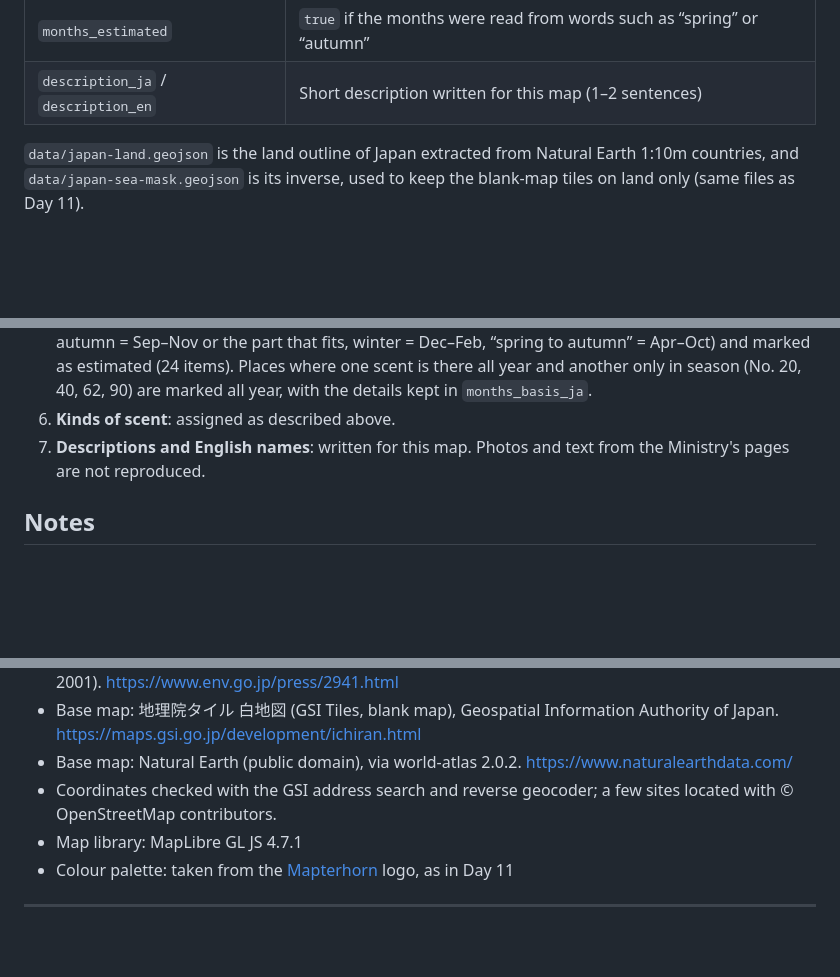
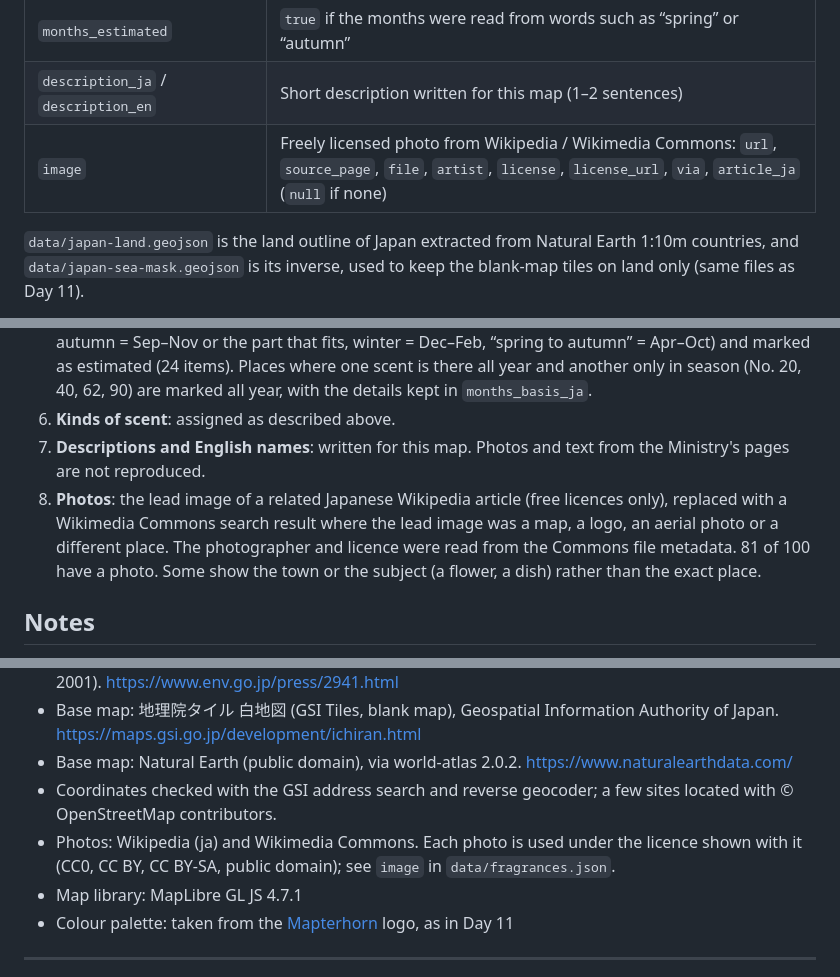
Before and after one commit to shinyanakashima/30daymapchallenge-2026day19-100fragrances, a Markdown page: README.md, 3 parts joined by grey strips. Rendered like a GitHub page; blank space fills up the shorter version.

```diff
--- a/README.md
+++ b/README.md
@@ -73,6 +73,7 @@ Rules for mixed entries: the main kind is the scent the title puts first (e.g. N
 | `months_basis_ja` | “季節” (season) from the official page |
 | `months_estimated` | `true` if the months were read from words such as “spring” or “autumn” |
 | `description_ja` / `description_en` | Short description written for this map (1–2 sentences) |
+| `image` | Freely licensed photo from Wikipedia / Wikimedia Commons: `url`, `source_page`, `file`, `artist`, `license`, `license_url`, `via`, `article_ja` (`null` if none) |
 
 `data/japan-land.geojson` is the land outline of Japan extracted from Natural Earth 1:10m countries, and `data/japan-sea-mask.geojson` is its inverse, used to keep the blank-map tiles on land only (same files as Day 11).
 
@@ -85,6 +86,7 @@ Rules for mixed entries: the main kind is the scent the title puts first (e.g. N
 5. **Seasons**: “一年中” (all year) became 12 months. Month ranges were taken as written. Seasons given only as words were converted (spring = Mar–May or the part that fits the plant, summer = Jun–Aug, autumn = Sep–Nov or the part that fits, winter = Dec–Feb, “spring to autumn” = Apr–Oct) and marked as estimated (24 items). Places where one scent is there all year and another only in season (No. 20, 40, 62, 90) are marked all year, with the details kept in `months_basis_ja`.
 6. **Kinds of scent**: assigned as described above.
 7. **Descriptions and English names**: written for this map. Photos and text from the Ministry's pages are not reproduced.
+8. **Photos**: the lead image of a related Japanese Wikipedia article (free licences only), replaced with a Wikimedia Commons search result where the lead image was a map, a logo, an aerial photo or a different place. The photographer and licence were read from the Commons file metadata. 81 of 100 have a photo. Some show the town or the subject (a flower, a dish) rather than the exact place.
 
 ## Notes
 
@@ -100,6 +102,7 @@ Rules for mixed entries: the main kind is the scent the title puts first (e.g. N
 - Base map: 地理院タイル 白地図 (GSI Tiles, blank map), Geospatial Information Authority of Japan. https://maps.gsi.go.jp/development/ichiran.html
 - Base map: Natural Earth (public domain), via world-atlas 2.0.2. https://www.naturalearthdata.com/
 - Coordinates checked with the GSI address search and reverse geocoder; a few sites located with © OpenStreetMap contributors.
+- Photos: Wikipedia (ja) and Wikimedia Commons. Each photo is used under the licence shown with it (CC0, CC BY, CC BY-SA, public domain); see `image` in `data/fragrances.json`.
 - Map library: MapLibre GL JS 4.7.1
 - Colour palette: taken from the [Mapterhorn](https://mapterhorn.com/) logo, as in Day 11
 
```
Also changed, not shown: other parts of README.md (+4 -2 lines), docs/screenshot.png, 3 other files.
